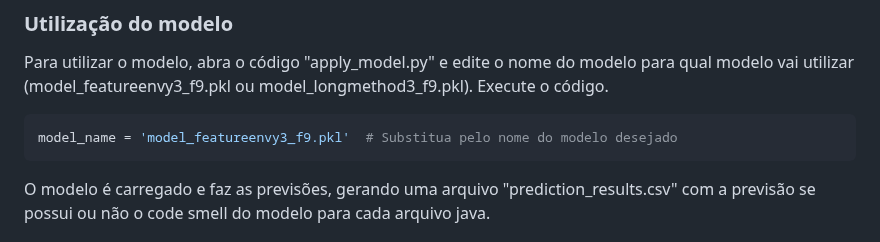
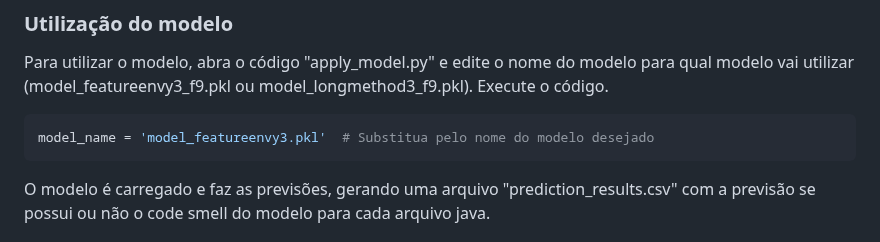
Before and after one commit to icemakegirl/ImprovMLCQ, a Markdown page: README.md, the part around the change. Drawn GitHub-style.

````diff
--- a/README.md
+++ b/README.md
@@ -65,7 +65,7 @@ Caso o usuário tenha alterado algum nome das saídas geradas anteriormente, ser
 Para utilizar o modelo, abra o código "apply_model.py" e edite o nome do modelo para qual modelo vai utilizar (model_featureenvy3_f9.pkl ou model_longmethod3_f9.pkl). Execute o código.
 
 ```Python
-model_name = 'model_featureenvy3_f9.pkl'  # Substitua pelo nome do modelo desejado
+model_name = 'model_featureenvy3.pkl'  # Substitua pelo nome do modelo desejado
 ```
 
 O modelo é carregado e faz as previsões, gerando uma arquivo "prediction_results.csv" com a previsão se possui ou não o code smell do modelo para cada arquivo java.
````
